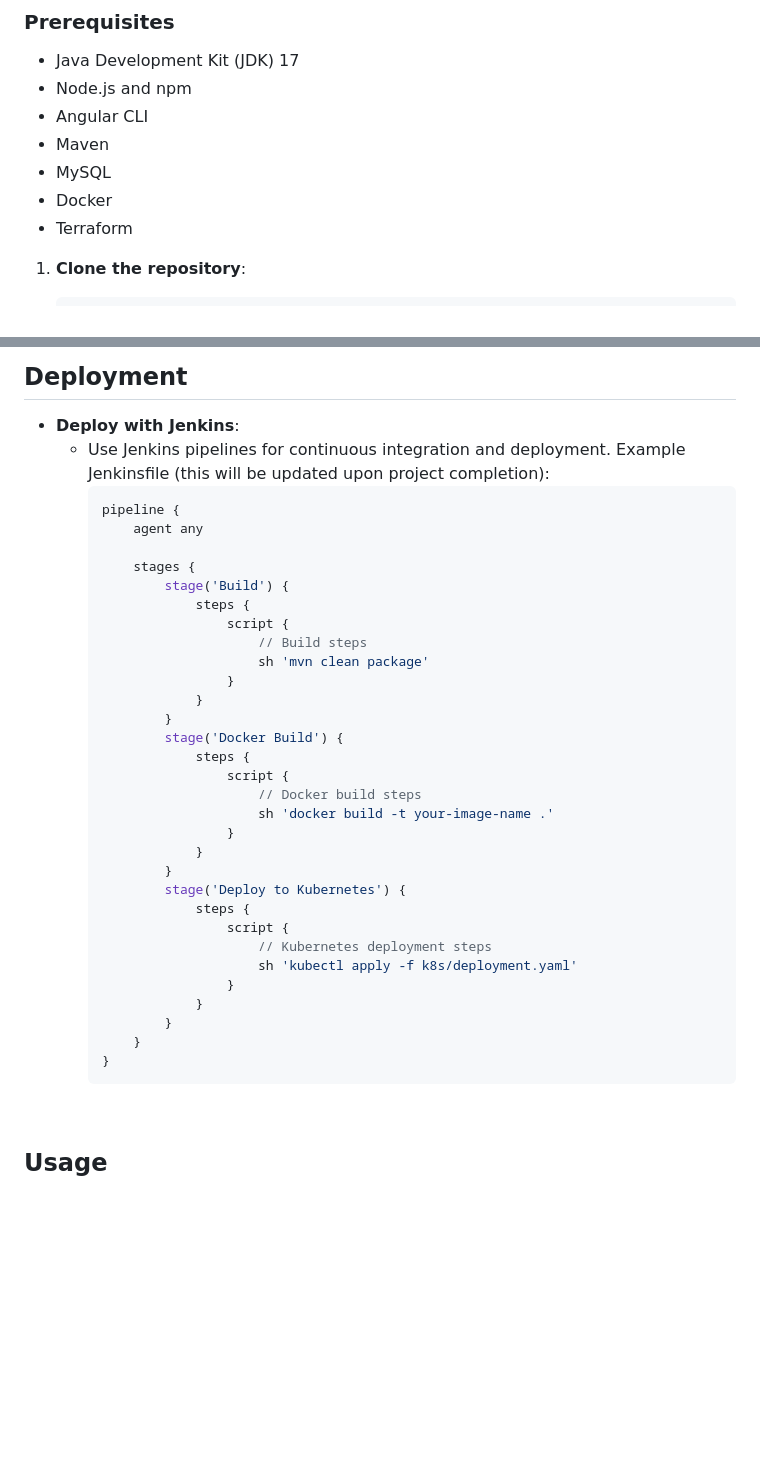
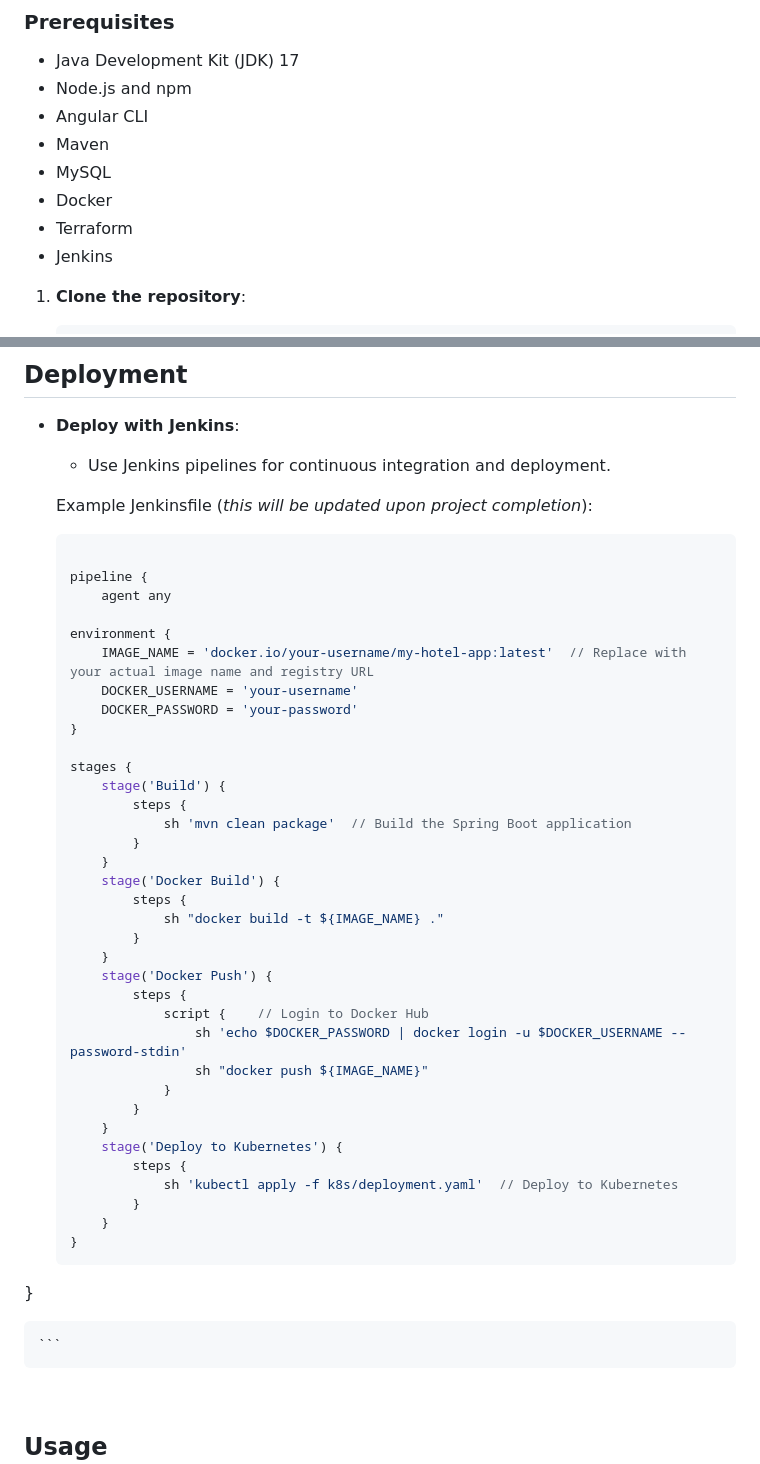
Before and after one commit to NikkaLuna/Automated_DevOps_Hotel_Management_Platform, a Markdown page: README.md, 2 parts joined by grey strips. Rendered like a GitHub page; blank space fills up the shorter version.

````diff
--- a/README.md
+++ b/README.md
@@ -61,6 +61,7 @@ Infrastructure automation is achieved through Terraform for efficient AWS resour
 - MySQL
 - Docker
 - Terraform
+- Jenkins
 
 
 1. **Clone the repository**:
@@ -117,38 +118,49 @@ This sequence allows you to ensure that the required AWS infrastructure is in pl
 ## Deployment
 
 - **Deploy with Jenkins**:
-  - Use Jenkins pipelines for continuous integration and deployment. Example Jenkinsfile (this will be updated upon project completion):
+  - Use Jenkins pipelines for continuous integration and deployment.
+
+  Example Jenkinsfile (*this will be updated upon project completion*):
     ```groovy
+
     pipeline {
         agent any
 
-        stages {
-            stage('Build') {
-                steps {
-                    script {
-                        // Build steps
-                        sh 'mvn clean package'
-                    }
-                }
+    environment {
+        IMAGE_NAME = 'docker.io/your-username/my-hotel-app:latest'  // Replace with your actual image name and registry URL
+        DOCKER_USERNAME = 'your-username'
+        DOCKER_PASSWORD = 'your-password'
+    }
+
+    stages {
+        stage('Build') {
+            steps {
+                sh 'mvn clean package'  // Build the Spring Boot application
             }
-            stage('Docker Build') {
-                steps {
-                    script {
-                        // Docker build steps
-                        sh 'docker build -t your-image-name .'
-                    }
-                }
+        }
+        stage('Docker Build') {
+            steps {
+                sh "docker build -t ${IMAGE_NAME} ."
             }
-            stage('Deploy to Kubernetes') {
-                steps {
-                    script {
-                        // Kubernetes deployment steps
-                        sh 'kubectl apply -f k8s/deployment.yaml'
-                    }
+        }
+        stage('Docker Push') {
+            steps {
+                script {    // Login to Docker Hub
+                    sh 'echo $DOCKER_PASSWORD | docker login -u $DOCKER_USERNAME --password-stdin'
+                    sh "docker push ${IMAGE_NAME}"
                 }
             }
         }
+        stage('Deploy to Kubernetes') {
+            steps {
+                sh 'kubectl apply -f k8s/deployment.yaml'  // Deploy to Kubernetes
+            }
+        }
     }
+}
+
+
+
     ```
 
 <br>
````
